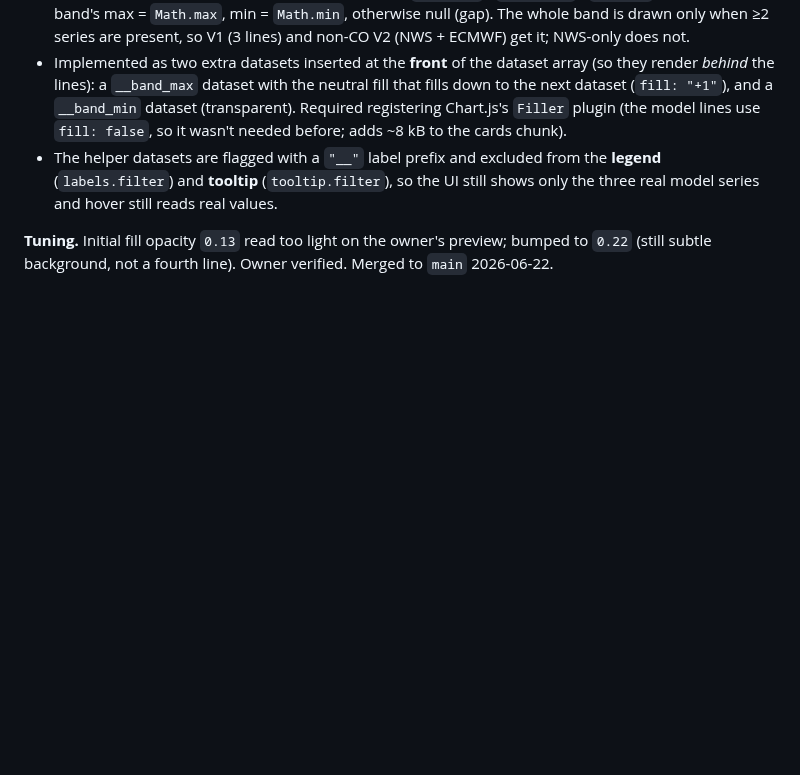
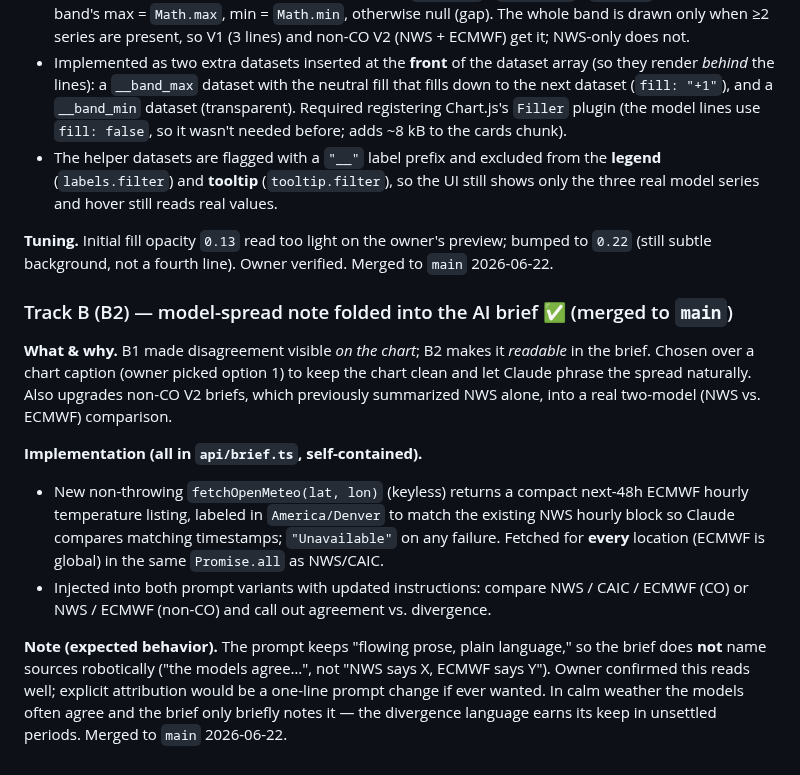
Before and after one commit to skrab011/weather-dashboard, a Markdown page: build-log.md, the part around the change. GitHub-like rendering; blank space fills up the shorter version.

```diff
--- a/build-log.md
+++ b/build-log.md
@@ -509,3 +509,28 @@ glance — turning the chart from "pretty" into "tells you when to trust it".
 **Tuning.** Initial fill opacity `0.13` read too light on the owner's preview;
 bumped to `0.22` (still subtle background, not a fourth line). Owner verified.
 Merged to `main` 2026-06-22.
+
+### Track B (B2) — model-spread note folded into the AI brief ✅ (merged to `main`)
+
+**What & why.** B1 made disagreement visible *on the chart*; B2 makes it
+*readable* in the brief. Chosen over a chart caption (owner picked option 1) to
+keep the chart clean and let Claude phrase the spread naturally. Also upgrades
+non-CO V2 briefs, which previously summarized NWS alone, into a real two-model
+(NWS vs. ECMWF) comparison.
+
+**Implementation (all in `api/brief.ts`, self-contained).**
+- New non-throwing `fetchOpenMeteo(lat, lon)` (keyless) returns a compact
+  next-48h ECMWF hourly temperature listing, labeled in `America/Denver` to
+  match the existing NWS hourly block so Claude compares matching timestamps;
+  `"Unavailable"` on any failure. Fetched for **every** location (ECMWF is
+  global) in the same `Promise.all` as NWS/CAIC.
+- Injected into both prompt variants with updated instructions: compare NWS /
+  CAIC / ECMWF (CO) or NWS / ECMWF (non-CO) and call out agreement vs.
+  divergence.
+
+**Note (expected behavior).** The prompt keeps "flowing prose, plain language,"
+so the brief does **not** name sources robotically ("the models agree…", not
+"NWS says X, ECMWF says Y"). Owner confirmed this reads well; explicit
+attribution would be a one-line prompt change if ever wanted. In calm weather
+the models often agree and the brief only briefly notes it — the divergence
+language earns its keep in unsettled periods. Merged to `main` 2026-06-22.
```
Also changed, not shown: CLAUDE.md (+2 -1 lines), forecast-upgrade-plan.md (+17 -12 lines).
